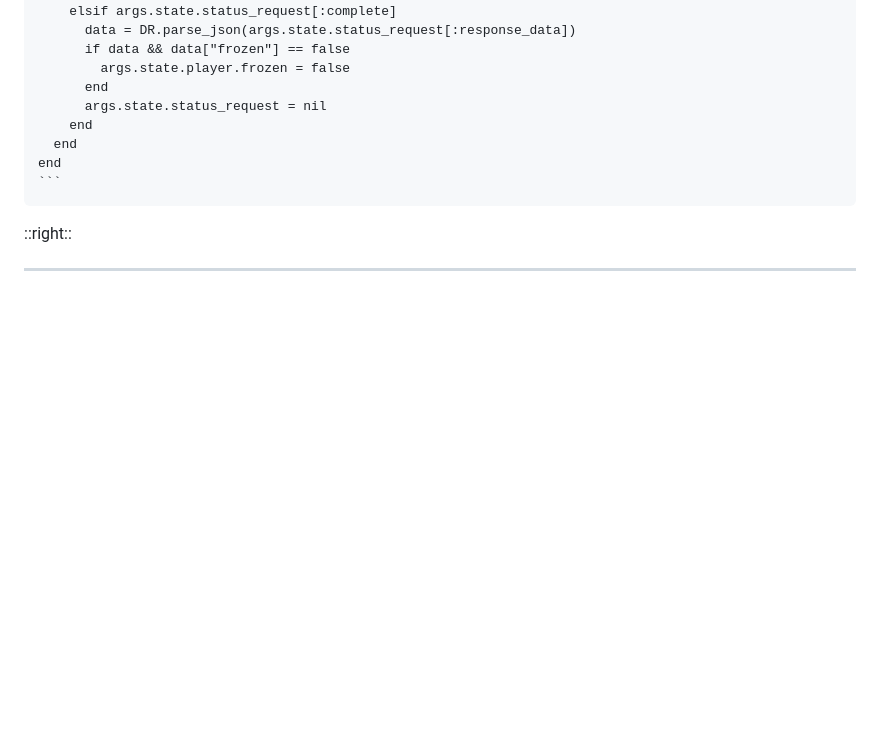
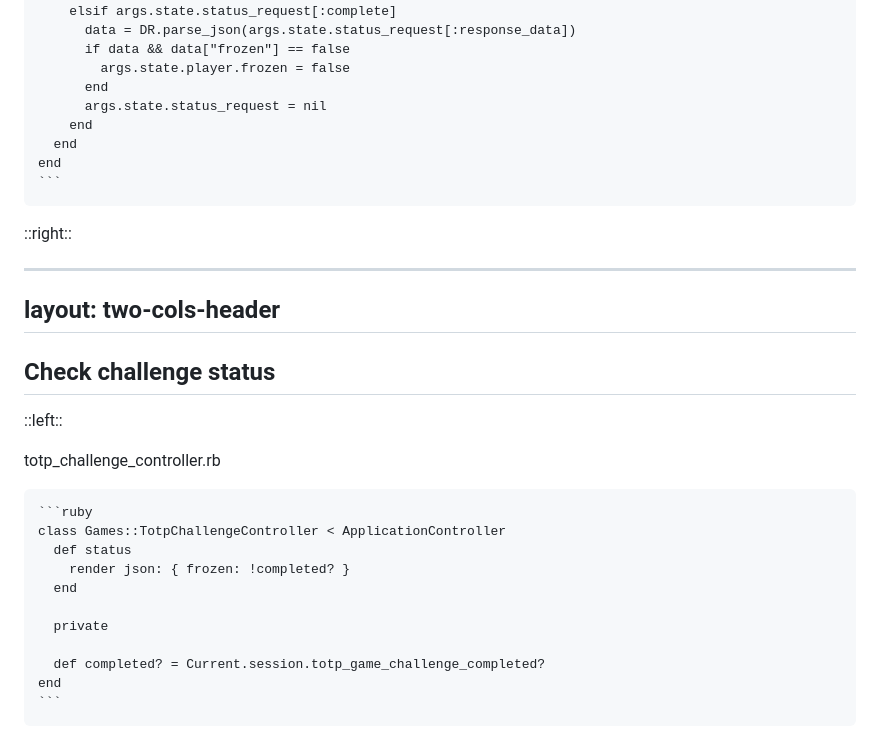
Before and after one commit to kcdragon/authentication-hell, a Markdown page: talks/rubyconf/slides.md, the part around one of its changes. GitHub-like rendering; blank space fills up the shorter version.

Commit message:
Add check challenge status slide

`````diff
--- a/talks/rubyconf/slides.md
+++ b/talks/rubyconf/slides.md
@@ -897,3 +897,26 @@ end
 </div>
 
 ---
+layout: two-cols-header
+---
+
+## Check challenge status
+
+::left::
+
+<FileName>totp_challenge_controller.rb</FileName>
+
+````md magic-move
+```ruby
+class Games::TotpChallengeController < ApplicationController
+  def status
+    render json: { frozen: !completed? }
+  end
+
+  private
+
+  def completed? = Current.session.totp_game_challenge_completed?
+end
+```
+````
+
`````
Also changed, not shown: other parts of talks/rubyconf/slides.md (+11 -0 lines).
